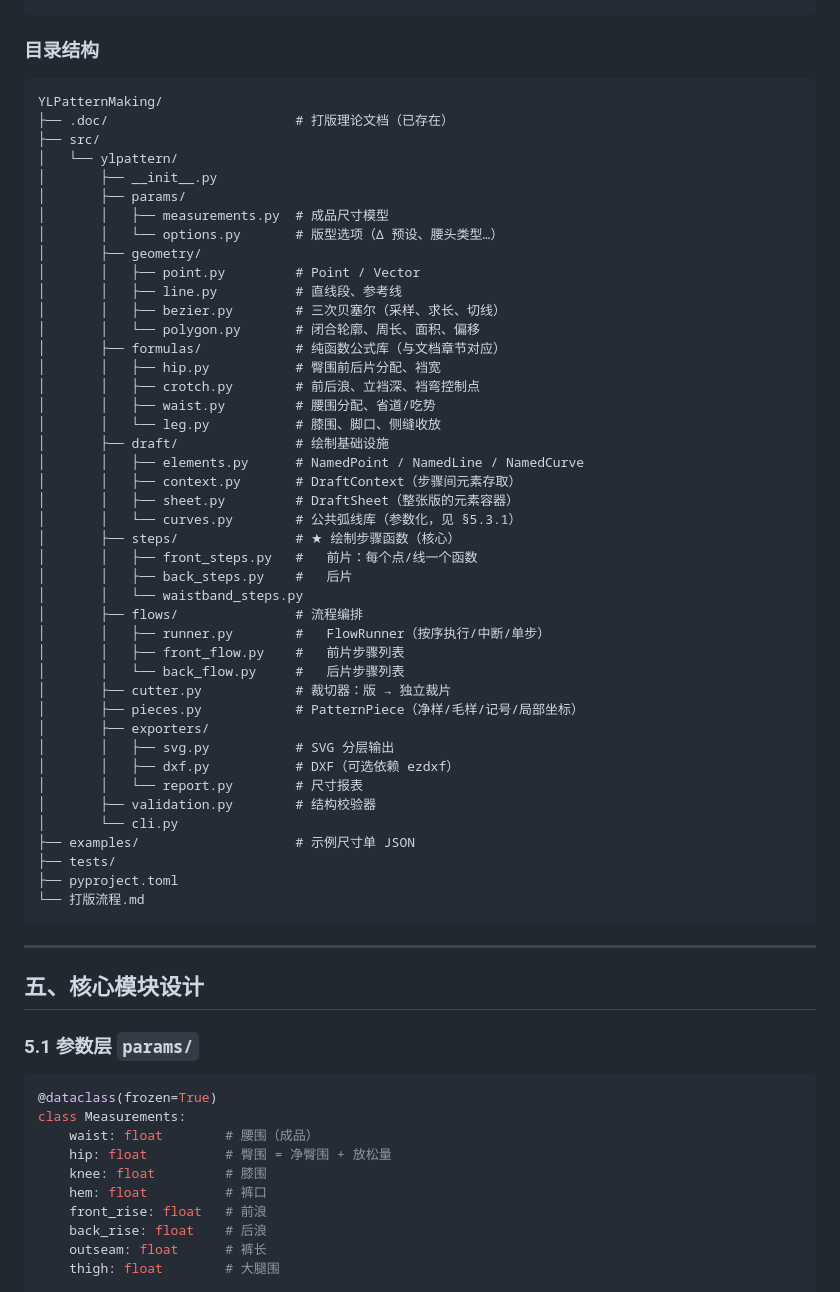
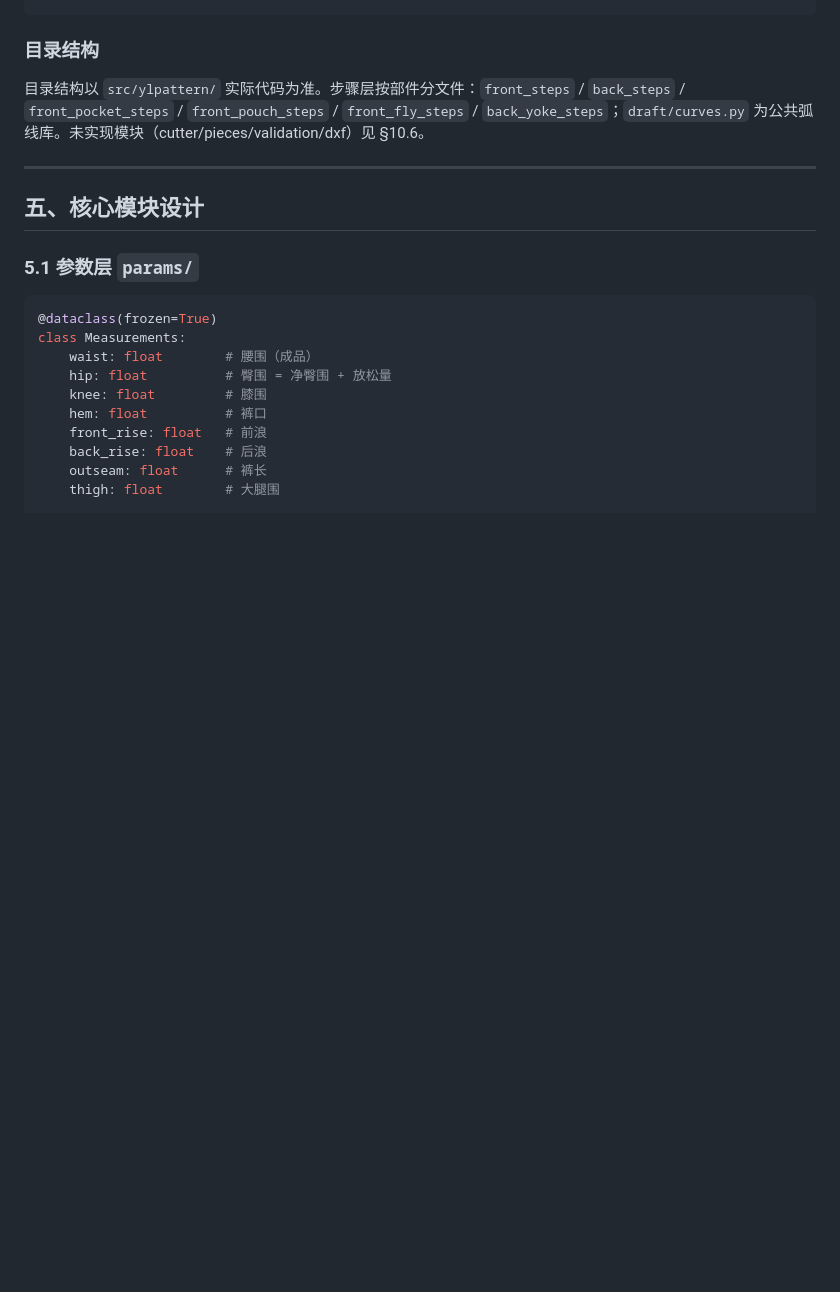
Before and after one commit to yujingtian/YLPatternMaking, a Markdown page: .doc/python工程设计.md, the part around one of its changes. GitHub-like rendering; blank space fills up the shorter version.

````diff
--- a/.doc/python工程设计.md
+++ b/.doc/python工程设计.md
@@ -123,51 +123,7 @@ def front_hip_width_point(ctx: DraftContext) -> NamedPoint:
 
 ### 目录结构
 
-```
-YLPatternMaking/
-├── .doc/                        # 打版理论文档（已存在）
-├── src/
-│   └── ylpattern/
-│       ├── __init__.py
-│       ├── params/
-│       │   ├── measurements.py  # 成品尺寸模型
-│       │   └── options.py       # 版型选项（Δ 预设、腰头类型…）
-│       ├── geometry/
-│       │   ├── point.py         # Point / Vector
-│       │   ├── line.py          # 直线段、参考线
-│       │   ├── bezier.py        # 三次贝塞尔（采样、求长、切线）
-│       │   └── polygon.py       # 闭合轮廓、周长、面积、偏移
-│       ├── formulas/            # 纯函数公式库（与文档章节对应）
-│       │   ├── hip.py           # 臀围前后片分配、裆宽
-│       │   ├── crotch.py        # 前后浪、立裆深、裆弯控制点
-│       │   ├── waist.py         # 腰围分配、省道/吃势
-│       │   └── leg.py           # 膝围、脚口、侧缝收放
-│       ├── draft/               # 绘制基础设施
-│       │   ├── elements.py      # NamedPoint / NamedLine / NamedCurve
-│       │   ├── context.py       # DraftContext（步骤间元素存取）
-│       │   ├── sheet.py         # DraftSheet（整张版的元素容器）
-│       │   └── curves.py        # 公共弧线库（参数化，见 §5.3.1）
-│       ├── steps/               # ★ 绘制步骤函数（核心）
-│       │   ├── front_steps.py   #   前片：每个点/线一个函数
-│       │   ├── back_steps.py    #   后片
-│       │   └── waistband_steps.py
-│       ├── flows/               # 流程编排
-│       │   ├── runner.py        #   FlowRunner（按序执行/中断/单步）
-│       │   ├── front_flow.py    #   前片步骤列表
-│       │   └── back_flow.py     #   后片步骤列表
-│       ├── cutter.py            # 裁切器：版 → 独立裁片
-│       ├── pieces.py            # PatternPiece（净样/毛样/记号/局部坐标）
-│       ├── exporters/
-│       │   ├── svg.py           # SVG 分层输出
-│       │   ├── dxf.py           # DXF（可选依赖 ezdxf）
-│       │   └── report.py        # 尺寸报表
-│       ├── validation.py        # 结构校验器
-│       └── cli.py
-├── examples/                    # 示例尺寸单 JSON
-├── tests/
-├── pyproject.toml
-└── 打版流程.md
-```
+目录结构以 `src/ylpattern/` 实际代码为准。步骤层按部件分文件：`front_steps` / `back_steps` / `front_pocket_steps` / `front_pouch_steps` / `front_fly_steps` / `back_yoke_steps`；`draft/curves.py` 为公共弧线库。未实现模块（cutter/pieces/validation/dxf）见 §10.6。
 
 ---
 
````
Also changed, not shown: other parts of .doc/python工程设计.md (+6 -99 lines).
